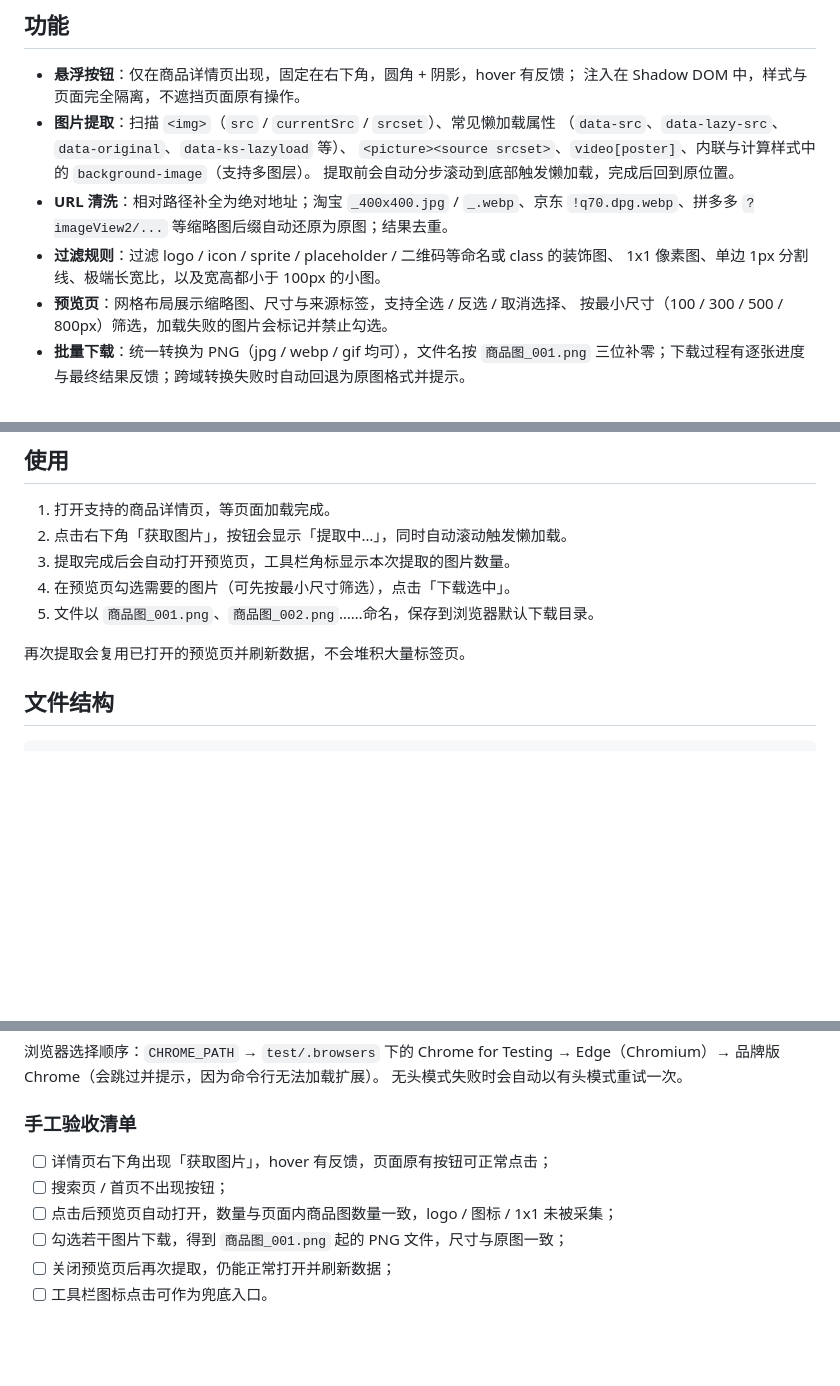
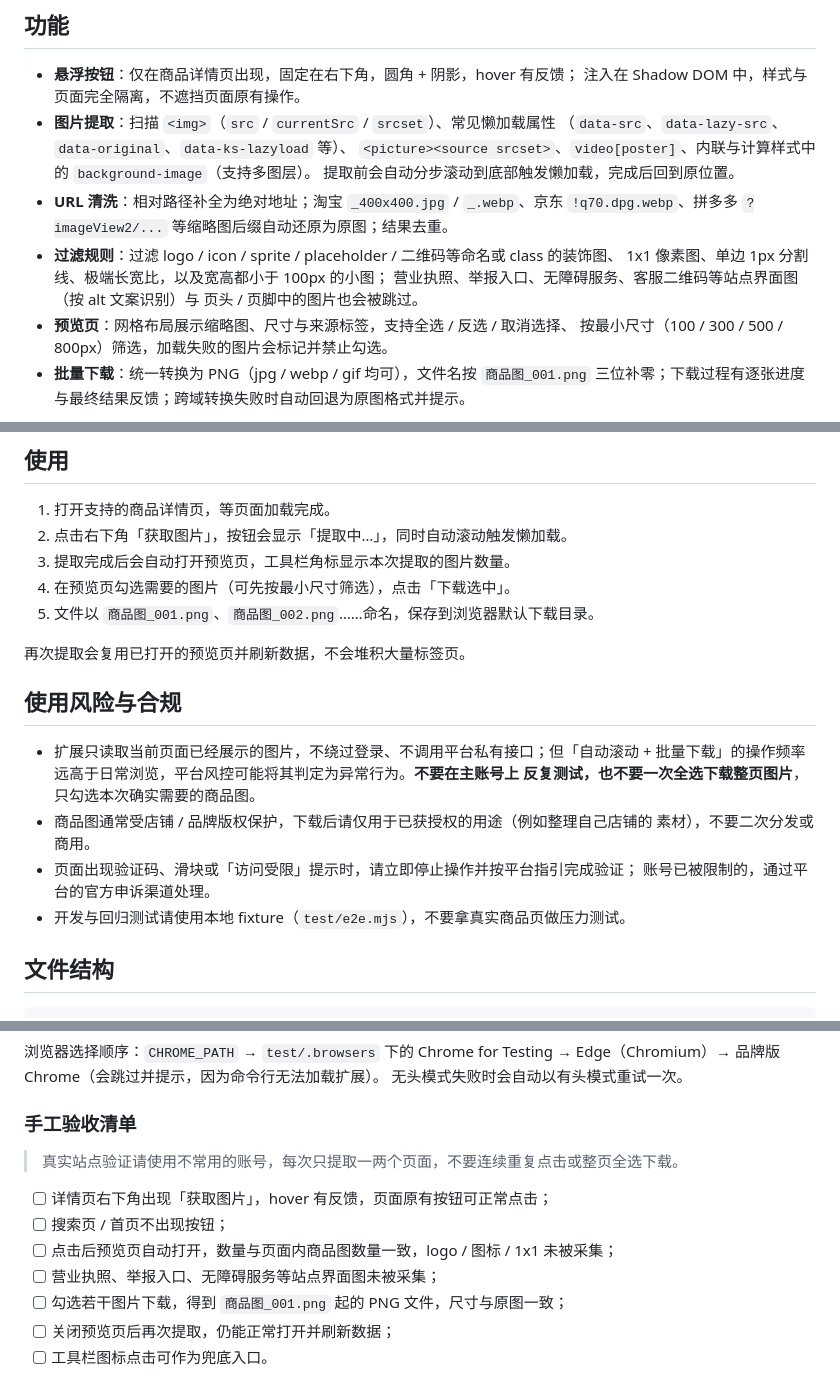
Before and after one commit to Mylimn/project2, a Markdown page: README.md, 3 parts joined by grey strips. GitHub-like rendering; blank space fills up the shorter version.

Commit message:
docs: 补充使用风险与合规说明
- 说明自动滚动 + 批量下载可能触发平台风控，避免在主账号反复测试或整页全选下载
- 提示商品图版权归属与申诉途径，回归测试使用本地 fixture
- 手工验收清单补充站点界面图过滤项与安全使用前提

```diff
--- a/README.md
+++ b/README.md
@@ -14,7 +14,9 @@
 - **URL 清洗**：相对路径补全为绝对地址；淘宝 `_400x400.jpg` / `_.webp`、京东
   `!q70.dpg.webp`、拼多多 `?imageView2/...` 等缩略图后缀自动还原为原图；结果去重。
 - **过滤规则**：过滤 logo / icon / sprite / placeholder / 二维码等命名或 class 的装饰图、
-  1x1 像素图、单边 1px 分割线、极端长宽比，以及宽高都小于 100px 的小图。
+  1x1 像素图、单边 1px 分割线、极端长宽比，以及宽高都小于 100px 的小图；
+  营业执照、举报入口、无障碍服务、客服二维码等站点界面图（按 alt 文案识别）与
+  页头 / 页脚中的图片也会被跳过。
 - **预览页**：网格布局展示缩略图、尺寸与来源标签，支持全选 / 反选 / 取消选择、
   按最小尺寸（100 / 300 / 500 / 800px）筛选，加载失败的图片会标记并禁止勾选。
 - **批量下载**：统一转换为 PNG（jpg / webp / gif 均可），文件名按 `商品图_001.png`
@@ -51,6 +53,17 @@
 5. 文件以 `商品图_001.png`、`商品图_002.png`……命名，保存到浏览器默认下载目录。
 
 再次提取会复用已打开的预览页并刷新数据，不会堆积大量标签页。
+
+## 使用风险与合规
+
+- 扩展只读取当前页面已经展示的图片，不绕过登录、不调用平台私有接口；但「自动滚动 +
+  批量下载」的操作频率远高于日常浏览，平台风控可能将其判定为异常行为。**不要在主账号上
+  反复测试，也不要一次全选下载整页图片**，只勾选本次确实需要的商品图。
+- 商品图通常受店铺 / 品牌版权保护，下载后请仅用于已获授权的用途（例如整理自己店铺的
+  素材），不要二次分发或商用。
+- 页面出现验证码、滑块或「访问受限」提示时，请立即停止操作并按平台指引完成验证；
+  账号已被限制的，通过平台的官方申诉渠道处理。
+- 开发与回归测试请使用本地 fixture（`test/e2e.mjs`），不要拿真实商品页做压力测试。
 
 ## 文件结构
 
@@ -112,9 +125,12 @@ Edge（Chromium）→ 品牌版 Chrome（会跳过并提示，因为命令行无
 
 ### 手工验收清单
 
+> 真实站点验证请使用不常用的账号，每次只提取一两个页面，不要连续重复点击或整页全选下载。
+
 - [ ] 详情页右下角出现「获取图片」，hover 有反馈，页面原有按钮可正常点击；
 - [ ] 搜索页 / 首页不出现按钮；
 - [ ] 点击后预览页自动打开，数量与页面内商品图数量一致，logo / 图标 / 1x1 未被采集；
+- [ ] 营业执照、举报入口、无障碍服务等站点界面图未被采集；
 - [ ] 勾选若干图片下载，得到 `商品图_001.png` 起的 PNG 文件，尺寸与原图一致；
 - [ ] 关闭预览页后再次提取，仍能正常打开并刷新数据；
 - [ ] 工具栏图标点击可作为兜底入口。
```
